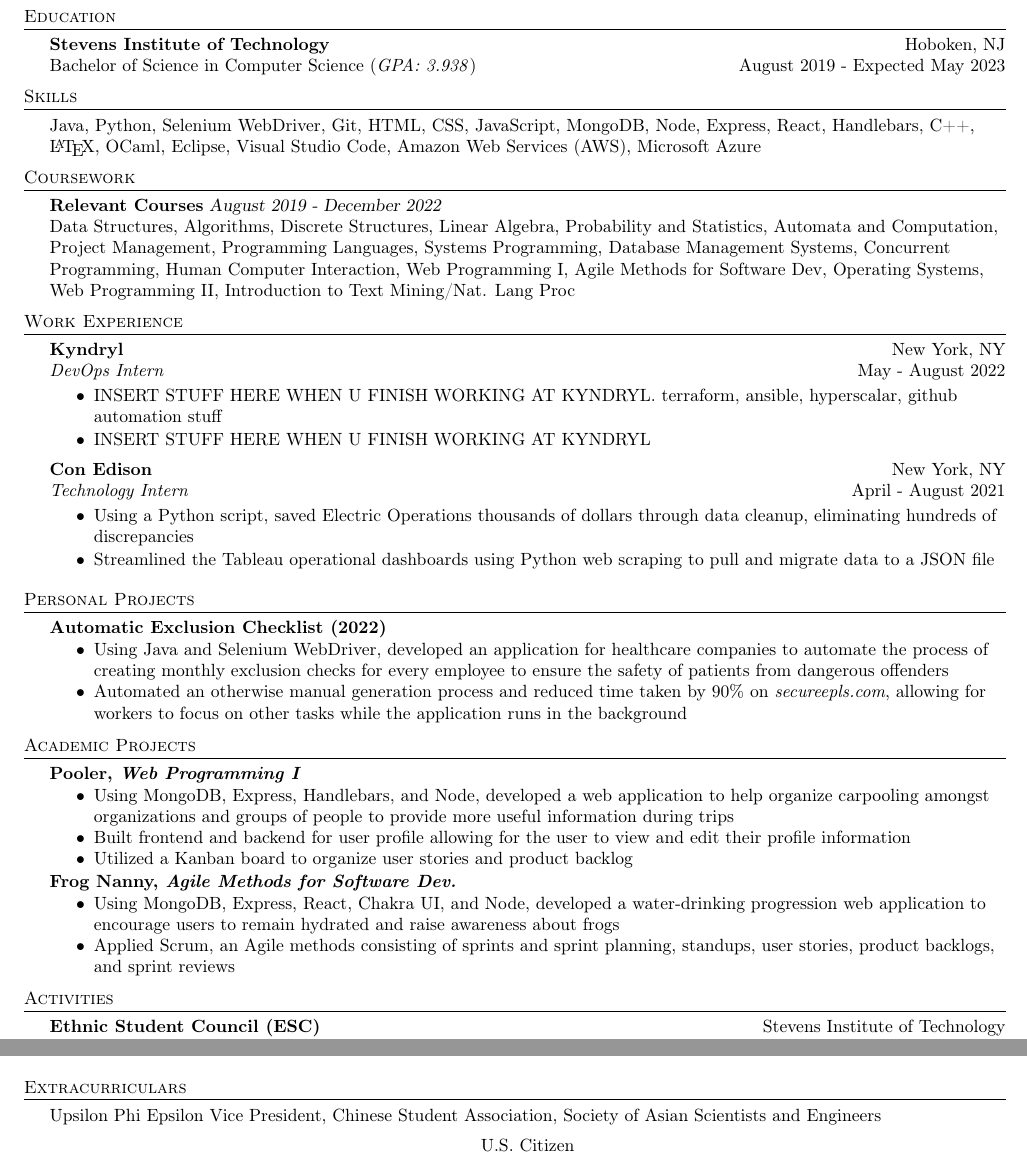
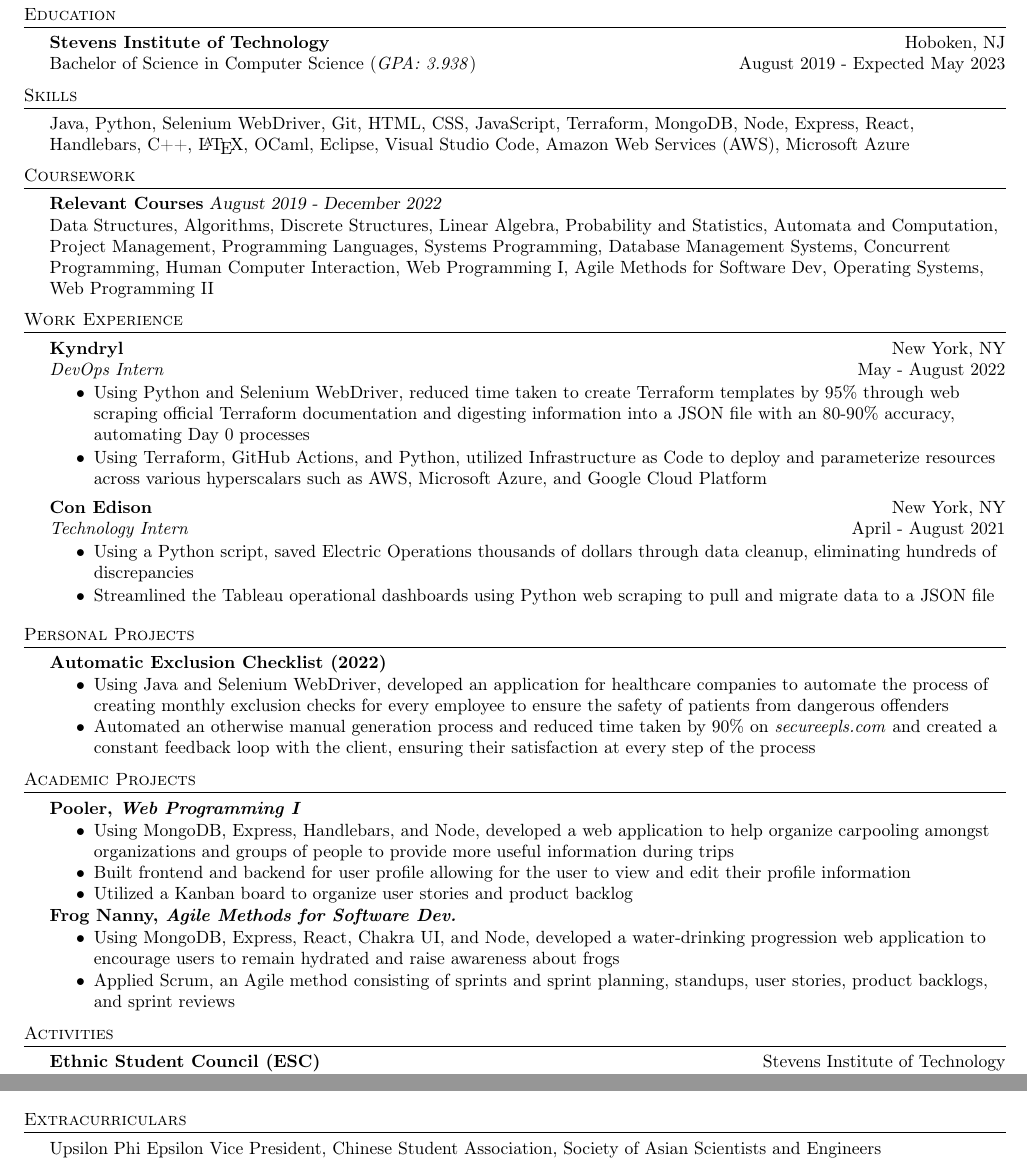
Before and after one commit to iFallenDawn/Jordan-Wang-Resume, a LaTeX CV (resume.tex): two parts of the page, joined at a grey line, cut so that both start at the same text. Compiled offline with pdfLaTeX.

Commit message:
updated resume for post Kyndryl

```diff
--- a/resume.tex
+++ b/resume.tex
@@ -83,14 +83,14 @@
 
 %==== Skills ====%
 \header{Skills}
-	Java, Python, Selenium WebDriver, Git, HTML, CSS, JavaScript, MongoDB, Node, Express, React, Handlebars, C++, \LaTeX, OCaml, Eclipse, Visual Studio Code, Amazon Web Services (AWS), Microsoft Azure                    \\
+	Java, Python, Selenium WebDriver, Git, HTML, CSS, JavaScript, Terraform, MongoDB, Node, Express, React, Handlebars, C++, \LaTeX, OCaml, Eclipse, Visual Studio Code, Amazon Web Services (AWS), Microsoft Azure                    \\
 \vspace{2mm}
 
 %==== Coursework ====%
 \header{Coursework}
 {\textbf{Relevant Courses}} {\sl August 2019 - December 2022} \hfill
 \\
-Data Structures, Algorithms, Discrete Structures, Linear Algebra, Probability and Statistics, Automata and Computation, Project Management, Programming Languages, Systems Programming, Database Management Systems, Concurrent Programming, Human Computer Interaction, Web Programming I, Agile Methods for Software Dev, Operating Systems, Web Programming II, Introduction to Text Mining/Nat. Lang Proc\\
+Data Structures, Algorithms, Discrete Structures, Linear Algebra, Probability and Statistics, Automata and Computation, Project Management, Programming Languages, Systems Programming, Database Management Systems, Concurrent Programming, Human Computer Interaction, Web Programming I, Agile Methods for Software Dev, Operating Systems, Web Programming II\\
 \vspace{2mm}
 
 %==== Work Experience ====%
@@ -99,9 +99,8 @@
 \textit{DevOps Intern} \hfill May - August 2022\\
 \vspace{-1mm}
 \begin{itemize}[noitemsep,parsep=0pt,partopsep=0pt]\itemsep 1pt
-% INSERT STUFF HERE WHEN U FINISH WORKING AT KYNDRYL
-    \item INSERT STUFF HERE WHEN U FINISH WORKING AT KYNDRYL. terraform, ansible, hyperscalar, github automation stuff
-    \item INSERT STUFF HERE WHEN U FINISH WORKING AT KYNDRYL
+    \item Using Python and Selenium WebDriver, reduced time taken to create Terraform templates by 95\% through web scraping official Terraform documentation and digesting information into a JSON file with an 80-90\% accuracy, automating Day 0 processes
+    \item Using Terraform, GitHub Actions, and Python, utilized Infrastructure as Code to deploy and parameterize resources across various hyperscalars such as AWS, Microsoft Azure, and Google Cloud Platform
 \end{itemize}
 
 \textbf{Con Edison} \hfill New York, NY\\
@@ -117,14 +116,13 @@
 {\textbf{Automatic Exclusion Checklist (2022)}}
 \begin{itemize}[noitemsep,topsep=0.5pt, parsep=0pt,partopsep=0pt]
     \item Using Java and Selenium WebDriver, developed an application for healthcare companies to automate the process of creating monthly exclusion checks for every employee to ensure the safety of patients from dangerous offenders
-    \item Automated an otherwise manual generation process and reduced time taken by 90\% on \textit{secureepls.com}, allowing for workers to focus on other tasks while the application runs in the background
+    \item Automated an otherwise manual generation process and reduced time taken by 90\% on \textit{secureepls.com} and created a constant feedback loop with the client, ensuring their satisfaction at every step of the process
 \end{itemize}
 \vspace{2mm}
 %==== Projects ====%
 \header{Academic Projects}
 \textbf{Pooler, \textit{Web Programming I}}
 \begin{itemize}[noitemsep, topsep=0.5pt, parsep=0pt,partopsep=0pt]
-% insert stuff here after pooler is finished
     \item Using MongoDB, Express, Handlebars, and Node, developed a web application to help organize carpooling amongst organizations and groups of people to provide more useful information during trips
     \item Built frontend and backend for user profile allowing for the user to view and edit their profile information
     \item Utilized a Kanban board to organize user stories and product backlog
@@ -133,7 +131,7 @@
 \textbf{Frog Nanny, \textit{Agile Methods for Software Dev.}}
 \begin{itemize}[noitemsep, topsep=0.5pt, parsep=0pt,partopsep=0pt]
     \item Using MongoDB, Express, React, Chakra UI, and Node, developed a water-drinking progression web application to encourage users to remain hydrated and raise awareness about frogs
-    \item Applied Scrum, an Agile methods consisting of sprints and sprint planning, standups, user stories, product backlogs, and sprint reviews
+    \item Applied Scrum, an Agile method consisting of sprints and sprint planning, standups, user stories, product backlogs, and sprint reviews
 \end{itemize}
 \vspace{2mm}
 %==== Activities ====%
@@ -150,5 +148,4 @@
 \header{Extracurriculars}
 Upsilon Phi Epsilon Vice President, Chinese Student Association, Society of Asian Scientists and Engineers
 %=== Extras ====%
-\center{U.S. Citizen}
 \end{document}
```
Also changed, not shown: Jordan_Wang_Resume.pdf.
